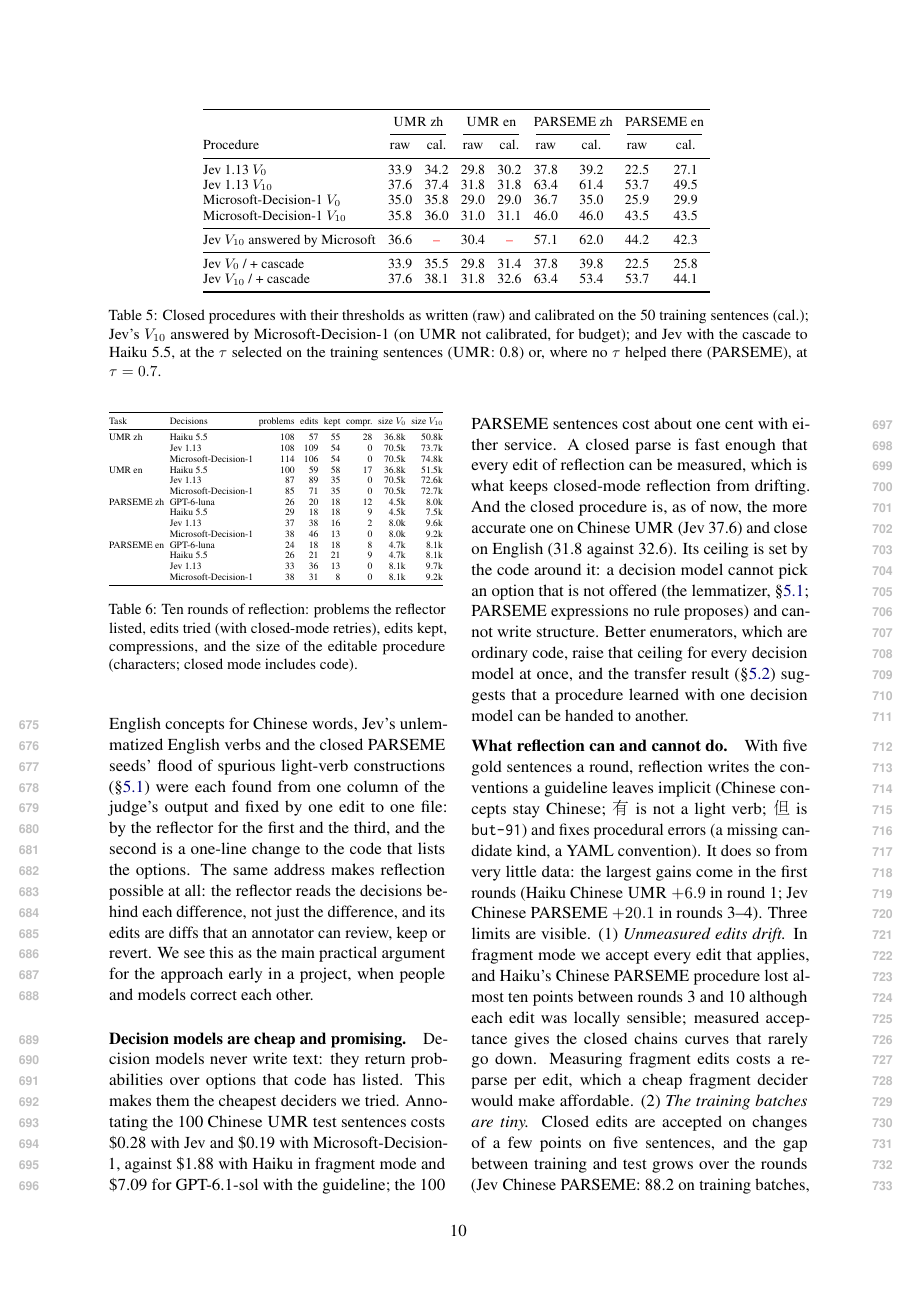
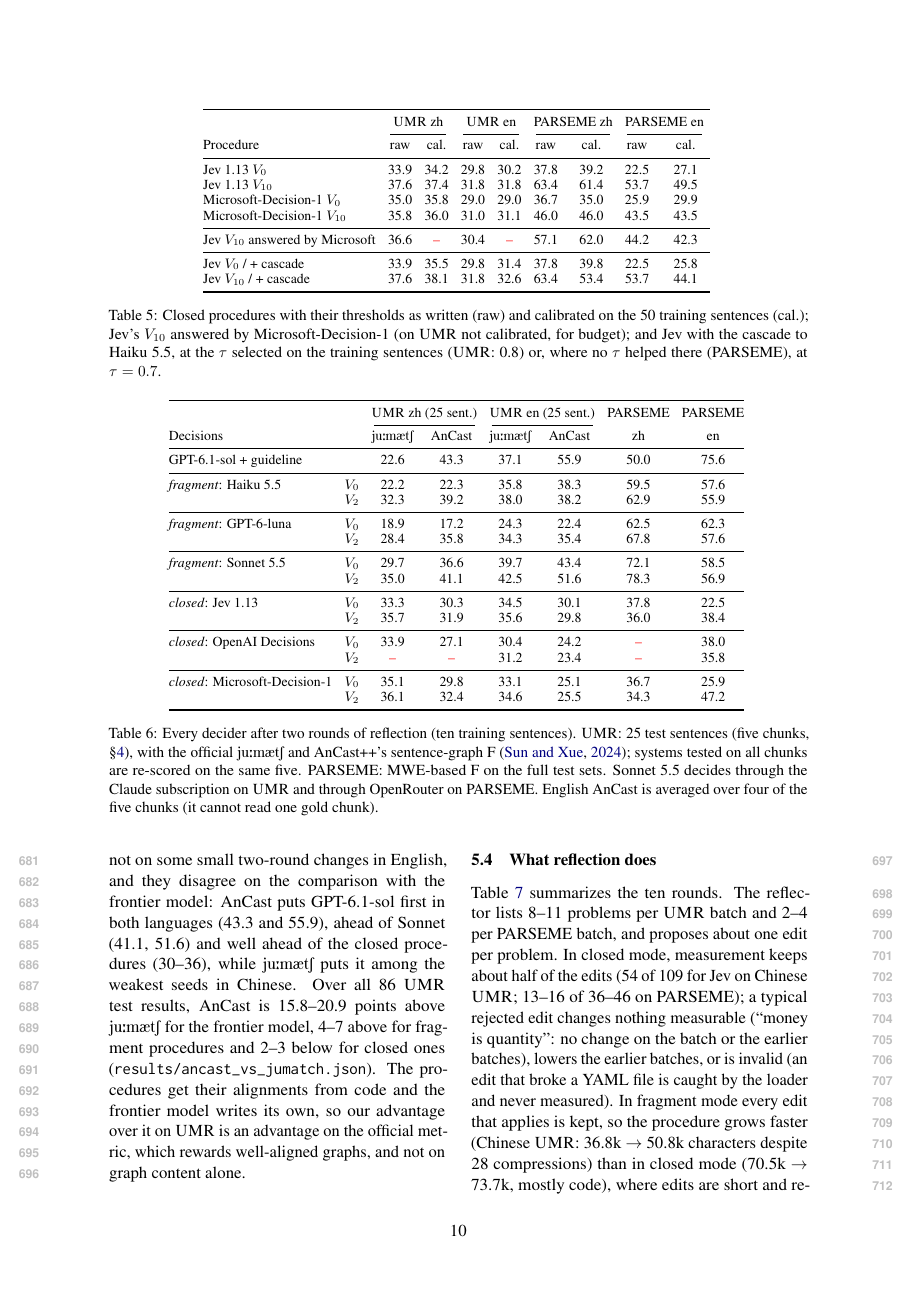
Before and after one commit to sxndqc/DecisionOrchestrationPaper, a LaTeX paper (main.tex, which reads sections/results.tex, tables/small.tex): page 10 of 17 before the commit and page 10 of 18 after it. Compiled offline with pdfLaTeX.

Commit message:
Add the two-round comparison of every decider (Sonnet 5.5, GPT-6-luna and OpenAI Decisions on UMR) with AnCast++ next to the official metric; qualify the UMR claim against the frontier model
Co-Authored-By: Claude Opus 5.5 <noreply@anthropic.com>
Claude-Session: https://claude.ai/code/session_01DgGrDJFopxHiSVMKdYU2f1

```diff
--- a/sections/results.tex
+++ b/sections/results.tex
@@ -69,3 +69,11 @@ On PARSEME the PARSEME judge (Table~\ref{tab:judge-parseme}) explains why the cl
 Table~\ref{tab:calib} shows the two closed-mode adjustments of \S\ref{sec:calibration}. \textbf{Threshold calibration} helps six of the eight seeds, a little on \umr (Jev 33.9 $\to$ 34.2 and 29.8 $\to$ 30.2, Microsoft Chinese 35.0 $\to$ 35.8) and more on PARSEME (Jev English 22.5 $\to$ 27.1, Chinese 37.8 $\to$ 39.2, Microsoft English 25.9 $\to$ 29.9), but not the reflected procedures (\umr within $\pm0.2$; PARSEME Jev 63.4 $\to$ 61.4 and 53.7 $\to$ 49.5): after ten rounds of measured reflection, the thresholds have already been tuned implicitly by the edits that were kept (a ``lower idiom threshold'' edit, for example), and the remaining training gain of calibration (Jev Chinese 88.2 $\to$ 89.6) does not carry over to the test set (63.4 $\to$ 61.4). With 50 sentences, thresholds fitted on the training data overfit quickly. \textbf{The cascade} routes questions Jev answers with confidence below $\tau$ to Haiku. On PARSEME it hurts: on the training sentences no $\tau$ improved Jev's $V_{10}$ (English 76.7 without the cascade, 64.6--73.5 with it; Chinese 88.2 against 77.3--82.2), and at $\tau=0.7$ the test score falls too (English 53.7 $\to$ 44.1, Chinese 63.4 $\to$ 53.4), while on the seeds it helps a little (37.8 $\to$ 39.8, 22.5 $\to$ 25.8). Once reflection has tuned PARSEME's rules to Jev's answers, replacing the hard ones with another model's breaks that fit. On \umr, whose closed questions are more open (which concept, which role), the training sentences select $\tau=0.8$ in both languages (Chinese 37.5 $\to$ 37.8, English 38.5 $\to$ 38.8), and the cascade adds a little on the test set too: Chinese 37.6 $\to$ 38.1, the best \umr result, and English 31.8 $\to$ 32.6, level with Haiku's fragment procedure, for \$0.18--0.67 per hundred sentences, still a fraction of Haiku's own cost. On the seeds it adds 1.6 points in both languages (33.9 $\to$ 35.5, 29.8 $\to$ 31.4). \textbf{Transfer.} The procedure Jev's chain learned works with another decision model, and in three of four cases better than the procedure that model's own chain learned. Answered by Microsoft-Decision-1, Jev's $V_{10}$ scores 57.1 on Chinese PARSEME against 46.0 for Microsoft's own $V_{10}$, and 62.0, close to Jev's 63.4, once its thresholds are calibrated for Microsoft, which is the situation calibration is meant for; 36.6 against 35.8 on Chinese \umr; 44.2 against 43.5 on English PARSEME; only on English \umr is it lower (30.4 against 31.0). What reflection writes is mostly about the scheme, not about the model, and Jev's chain learned more of it than Microsoft's.
 
 %---------------------------------------------------------------------
+\subsection{Two rounds with every decider}
+\label{sec:small}
+
+\begin{table*}[t]
+\centering\small
+\setlength{\tabcolsep}{4pt}
+\input{tables/small}
+\caption{Every decider after two rounds of reflection (ten training sentences). \umr: 25 test sentences (five chunks, \S\ref{sec:setup}), with the official \jm{} and AnCast++'s sentence-graph F \citep{sun2024ancast}; systems tested on all chunks are re-scored on the same five. PARSEME: MWE-based F on the full test sets. Sonnet 5.5 decides through the Claude subscription on \umr and through OpenRouter on PARSEME. English AnCast is averaged over four of the five chunks (it cannot read one gold chunk).}
@@ -72,3 +85,6 @@ Table~\ref{tab:calib} shows the two closed-mode adjustments of \S\ref{sec:calibr
+\textbf{The metric matters.} AnCast++ matches nodes by their content and neighbourhood, \jm{} through their token alignment. On the same predictions the two agree that ten rounds of reflection improve every full \umr chain (\S\ref{sec:results}), though not on some small two-round changes in English, and they disagree on the comparison with the frontier model: AnCast puts GPT-6.1-sol first in both languages (43.3 and 55.9), ahead of Sonnet (41.1, 51.6) and well ahead of the closed procedures (30--36), while \jm{} puts it among the weakest seeds in Chinese. Over all 86 \umr test results, AnCast is 15.8--20.9 points above \jm{} for the frontier model, 4--7 above for fragment procedures and 2--3 below for closed ones (\texttt{results/ancast\_vs\_jumatch.json}). The procedures get their alignments from code and the frontier model writes its own, so our advantage over it on \umr is an advantage on the official metric, which rewards well-aligned graphs, and not on graph content alone.
+
+%---------------------------------------------------------------------
 \subsection{What reflection does}
 \label{sec:res-rsi}
 
--- /dev/null
+++ b/tables/small.tex
@@ -0,0 +1,28 @@
+% generated by code/latex.py
+\begin{tabular}{@{}llcccccc@{}}
+\toprule
+ & & \multicolumn{2}{c}{\umr zh (25 sent.)} & \multicolumn{2}{c}{\umr en (25 sent.)} & PARSEME & PARSEME \\
+\cmidrule(lr){3-4}\cmidrule(lr){5-6}
+Decisions & & \jm{} & AnCast & \jm{} & AnCast & zh & en \\
+\midrule
+GPT-6.1-sol + guideline & & 22.6 & 43.3 & 37.1 & 55.9 & 50.0 & 75.6 \\
+\midrule
+\textit{fragment}: Haiku 5.5 & $V_{0}$ & 22.2 & 22.3 & 35.8 & 38.3 & 59.5 & 57.6 \\
+ & $V_{2}$ & 32.3 & 39.2 & 38.0 & 38.2 & 62.9 & 55.9 \\
+\midrule
+\textit{fragment}: GPT-6-luna & $V_{0}$ & 18.9 & 17.2 & 24.3 & 22.4 & 62.5 & 62.3 \\
+ & $V_{2}$ & 28.4 & 35.8 & 34.3 & 35.4 & 67.8 & 57.6 \\
+\midrule
+\textit{fragment}: Sonnet 5.5 & $V_{0}$ & 29.7 & 36.6 & 39.7 & 43.4 & 72.1 & 58.5 \\
+ & $V_{2}$ & 35.0 & 41.1 & 42.5 & 51.6 & 78.3 & 56.9 \\
+\midrule
+\textit{closed}: Jev 1.13 & $V_{0}$ & 33.3 & 30.3 & 34.5 & 30.1 & 37.8 & 22.5 \\
+ & $V_{2}$ & 35.7 & 31.9 & 35.6 & 29.8 & 36.0 & 38.4 \\
+\midrule
+\textit{closed}: OpenAI Decisions & $V_{0}$ & 33.9 & 27.1 & 30.4 & 24.2 & \tbd & 38.0 \\
+ & $V_{2}$ & \tbd & \tbd & 31.2 & 23.4 & \tbd & 35.8 \\
+\midrule
+\textit{closed}: Microsoft-Decision-1 & $V_{0}$ & 35.1 & 29.8 & 33.1 & 25.1 & 36.7 & 25.9 \\
+ & $V_{2}$ & 36.1 & 32.4 & 34.6 & 25.5 & 34.3 & 47.2 \\
+\bottomrule
+\end{tabular}
```
Also changed, not shown: sections/abstract.tex (+1 -1 lines), sections/conclusion.tex (+2 -2 lines), sections/introduction.tex (+1 -1 lines), sections/setup.tex (+1 -1 lines), tables/all.tex (+1 -1 lines), figures/curves.pdf, main.pdf, sections/results.tex (7 more changed lines).
